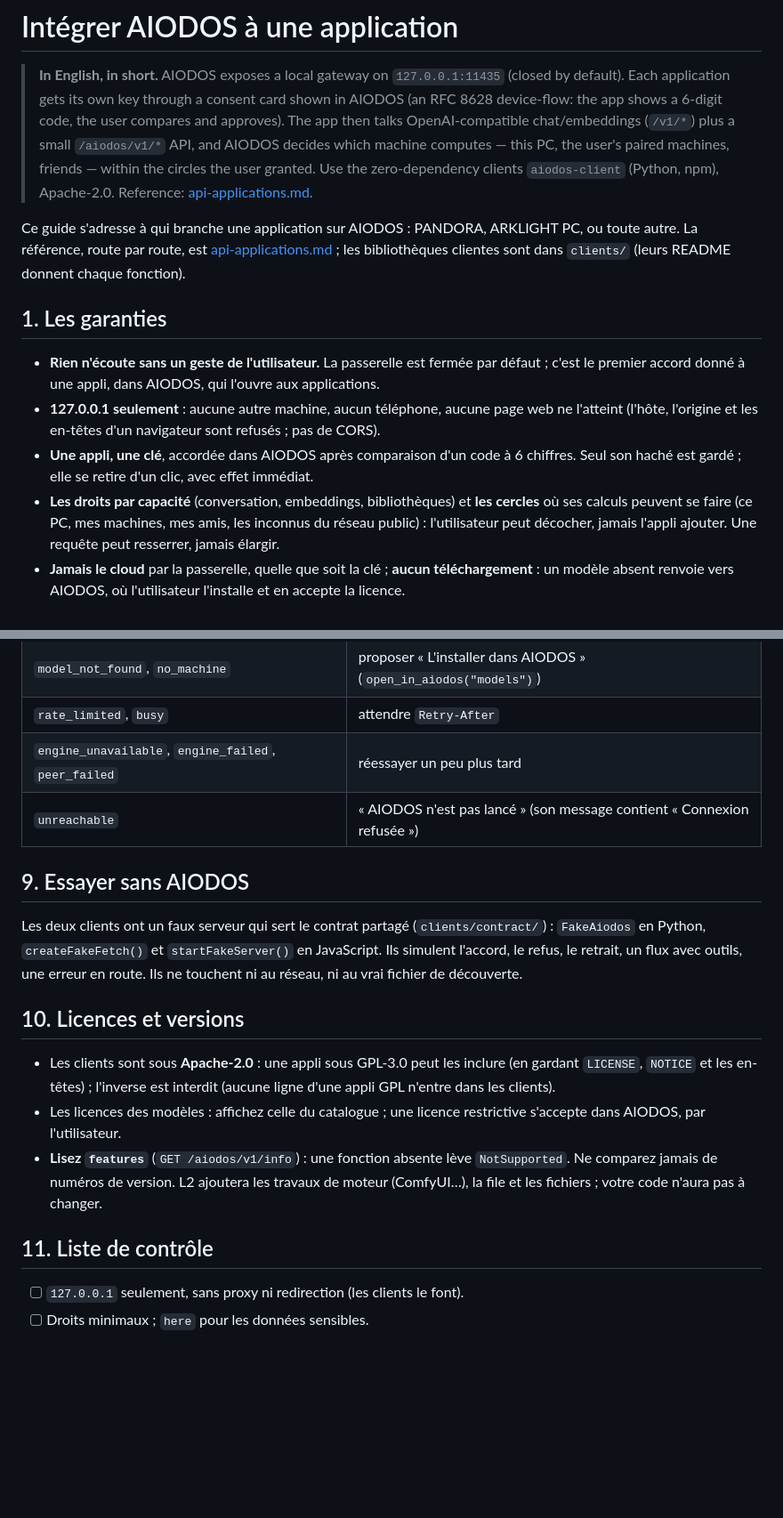
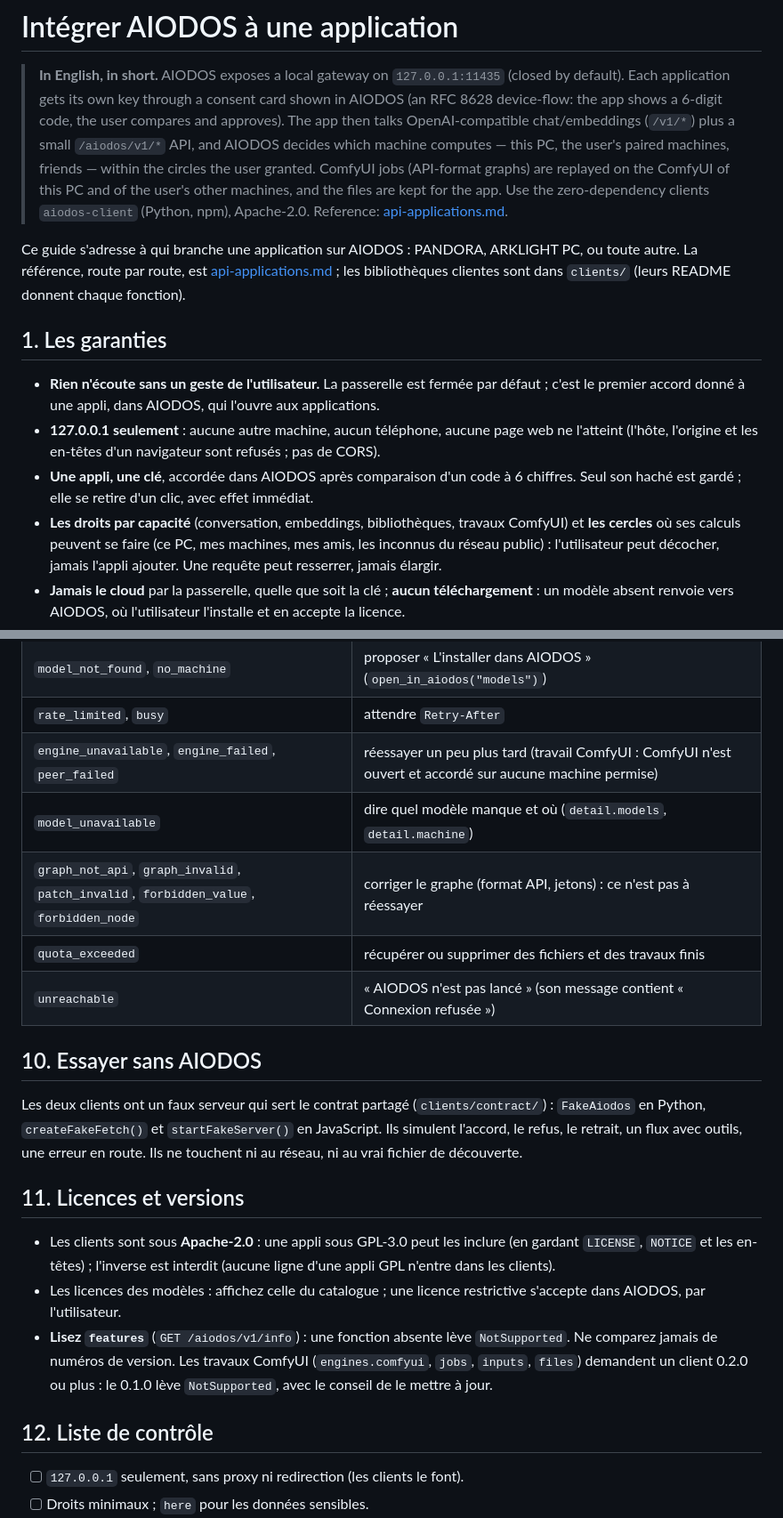
Before and after one commit to AIODOS/aiodos, a Markdown page: docs/integrer-aiodos.md, 2 parts joined by grey strips. Shown at 89% size. GitHub-like rendering; blank space fills up the shorter version.

```diff
--- a/docs/integrer-aiodos.md
+++ b/docs/integrer-aiodos.md
@@ -5,8 +5,10 @@
 > RFC 8628 device-flow: the app shows a 6-digit code, the user compares and approves). The app
 > then talks OpenAI-compatible chat/embeddings (`/v1/*`) plus a small `/aiodos/v1/*` API, and
 > AIODOS decides which machine computes — this PC, the user's paired machines, friends — within
-> the circles the user granted. Use the zero-dependency clients `aiodos-client` (Python, npm),
-> Apache-2.0. Reference: [api-applications.md](api-applications.md).
+> the circles the user granted. ComfyUI jobs (API-format graphs) are replayed on the ComfyUI of
+> this PC and of the user's other machines, and the files are kept for the app. Use the
+> zero-dependency clients `aiodos-client` (Python, npm), Apache-2.0. Reference:
+> [api-applications.md](api-applications.md).
 
 Ce guide s'adresse à qui branche une application sur AIODOS : PANDORA, ARKLIGHT PC, ou toute
 autre. La référence, route par route, est [api-applications.md](api-applications.md) ; les
@@ -20,7 +22,8 @@ bibliothèques clientes sont dans `clients/` (leurs README donnent chaque foncti
   (l'hôte, l'origine et les en-têtes d'un navigateur sont refusés ; pas de CORS).
 - **Une appli, une clé**, accordée dans AIODOS après comparaison d'un code à 6 chiffres. Seul
   son haché est gardé ; elle se retire d'un clic, avec effet immédiat.
-- **Les droits par capacité** (conversation, embeddings, bibliothèques) et **les cercles** où
+- **Les droits par capacité** (conversation, embeddings, bibliothèques, travaux ComfyUI) et
+  **les cercles** où
   ses calculs peuvent se faire (ce PC, mes machines, mes amis, les inconnus du réseau public) :
   l'utilisateur peut décocher, jamais l'appli ajouter. Une requête peut resserrer, jamais
   élargir.
@@ -157,17 +198,20 @@ selon `Accept-Language`). La table complète est au § 3 de la référence ; les
 | `tools_unavailable`, `local_only`, `vision_unsupported` | choisir un modèle de ce PC qui sait le faire |
 | `model_not_found`, `no_machine` | proposer « L'installer dans AIODOS » (`open_in_aiodos("models")`) |
 | `rate_limited`, `busy` | attendre `Retry-After` |
-| `engine_unavailable`, `engine_failed`, `peer_failed` | réessayer un peu plus tard |
+| `engine_unavailable`, `engine_failed`, `peer_failed` | réessayer un peu plus tard (travail ComfyUI : ComfyUI n'est ouvert et accordé sur aucune machine permise) |
+| `model_unavailable` | dire quel modèle manque et où (`detail.models`, `detail.machine`) |
+| `graph_not_api`, `graph_invalid`, `patch_invalid`, `forbidden_value`, `forbidden_node` | corriger le graphe (format API, jetons) : ce n'est pas à réessayer |
+| `quota_exceeded` | récupérer ou supprimer des fichiers et des travaux finis |
 | `unreachable` | « AIODOS n'est pas lancé » (son message contient « Connexion refusée ») |
 
-## 9. Essayer sans AIODOS
+## 10. Essayer sans AIODOS
 
 Les deux clients ont un faux serveur qui sert le contrat partagé (`clients/contract/`) :
 `FakeAiodos` en Python, `createFakeFetch()` et `startFakeServer()` en JavaScript. Ils simulent
 l'accord, le refus, le retrait, un flux avec outils, une erreur en route. Ils ne touchent ni au
 réseau, ni au vrai fichier de découverte.
 
-## 10. Licences et versions
+## 11. Licences et versions
 
 - Les clients sont sous **Apache-2.0** : une appli sous GPL-3.0 peut les inclure (en gardant
   `LICENSE`, `NOTICE` et les en-têtes) ; l'inverse est interdit (aucune ligne d'une appli GPL
@@ -175,10 +219,11 @@ réseau, ni au vrai fichier de découverte.
 - Les licences des modèles : affichez celle du catalogue ; une licence restrictive s'accepte
   dans AIODOS, par l'utilisateur.
 - **Lisez `features`** (`GET /aiodos/v1/info`) : une fonction absente lève `NotSupported`.
-  Ne comparez jamais de numéros de version. L2 ajoutera les travaux de moteur (ComfyUI…), la
-  file et les fichiers ; votre code n'aura pas à changer.
+  Ne comparez jamais de numéros de version. Les travaux ComfyUI (`engines.comfyui`, `jobs`,
+  `inputs`, `files`) demandent un client 0.2.0 ou plus : le 0.1.0 lève `NotSupported`, avec le
+  conseil de le mettre à jour.
 
-## 11. Liste de contrôle
+## 12. Liste de contrôle
 
 - [ ] `127.0.0.1` seulement, sans proxy ni redirection (les clients le font).
 - [ ] Droits minimaux ; `here` pour les données sensibles.
```
Also changed, not shown: other parts of docs/integrer-aiodos.md (+47 -5 lines).
